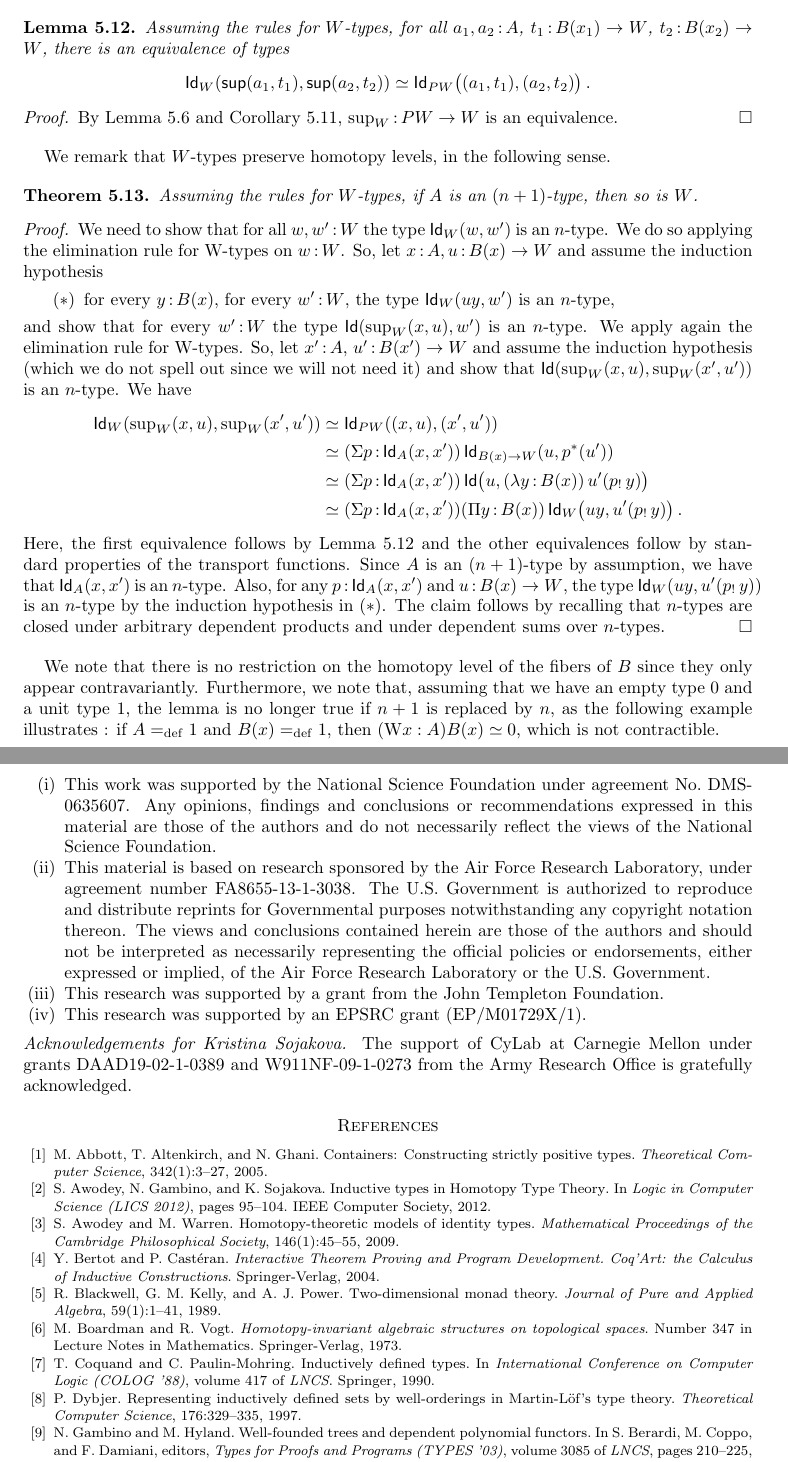
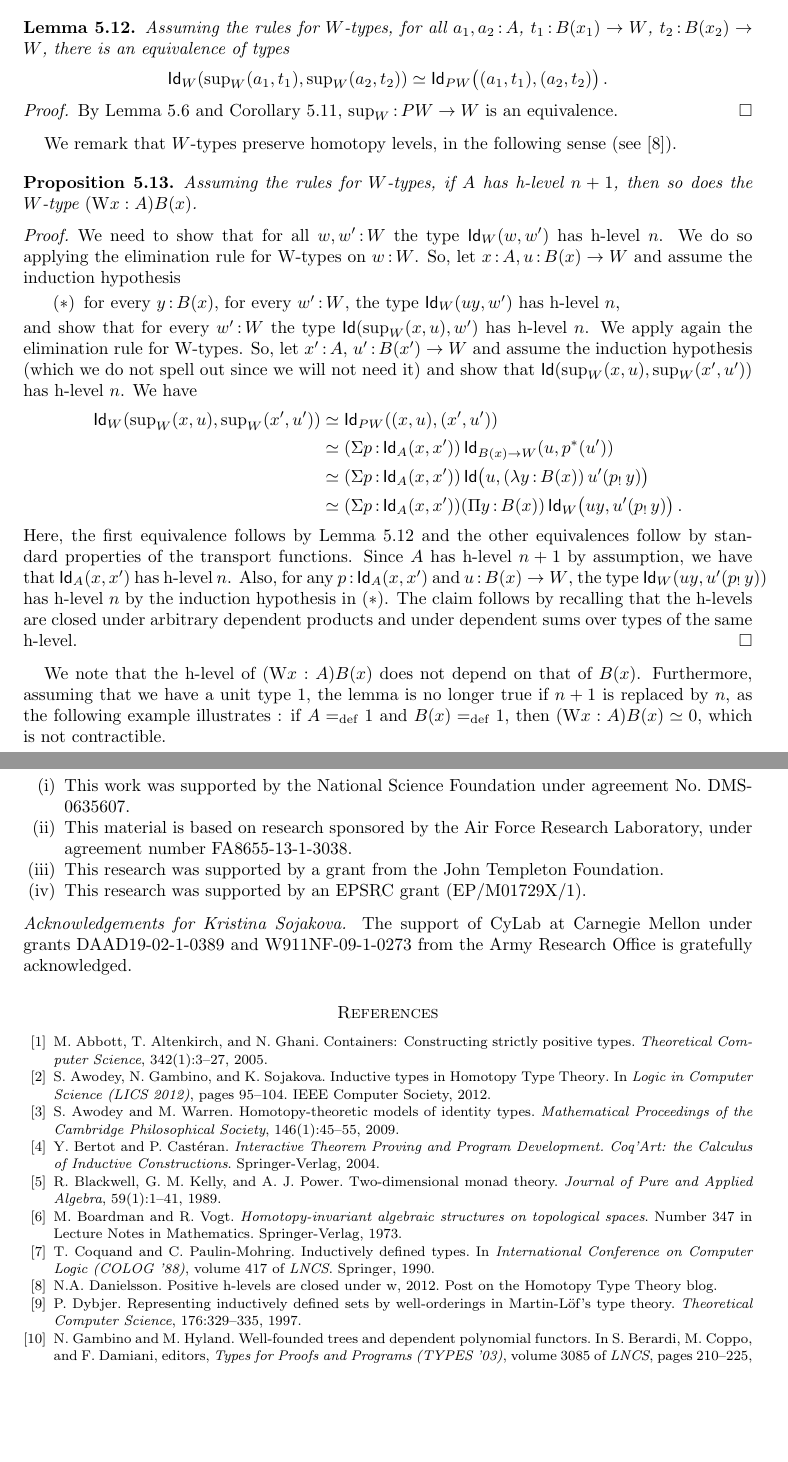
Before and after one commit to ngambino/hinitial, a LaTeX paper (main.tex): two parts of pages 36 and 38 of 39, joined at a grey line, cut so that both start at the same text, the shorter picture padded with empty space. Compiled offline with pdfLaTeX.

Commit message:
bib etc.
last revisions

```diff
--- a/main.tex
+++ b/main.tex
@@ -2922,7 +2922,7 @@ Corollary~\ref{lem:WInitInt} provides the analogue in our setting of the charact
 Assuming the rules for $W$-types,
 for all $a_1,a_2 \co A$, $t_1 \co B(x_1) \to W$, $t_2 \co B(x_2) \to W$, there is an equivalence of types
 \[
-\Id_W( \wsup(a_1,t_1),  \wsup(a_2,t_2)  ) \simeq  \Id_{PW} \big( (a_1,t_1), (a_2,t_2) \big) \, .
+\Id_W( \sup_W(a_1,t_1),  \sup_W(a_2,t_2)  ) \simeq  \Id_{PW} \big( (a_1,t_1), (a_2,t_2) \big) \, .
 \]
 \end{lemma}
 
@@ -2934,20 +2934,19 @@ By Lemma~\ref{lem:IntLambek} and Corollary~\ref{lem:WInitInt}, $\sup_W \co PW \t
 
 
 
-We  remark that $W$-types  preserve homotopy levels, in the following sense.
-
-\begin{theorem}\label{thm:Whlevel} Assuming the rules for $W$-types,
-if $A$ is an $(n+1)$-type, then so is $W$.
-\end{theorem}
-
+We  remark that $W$-types  preserve homotopy levels, in the following sense (see \cite{Danielsson:Wtypes}).
+
+\begin{proposition}\label{thm:Whlevel}
+Assuming the rules for $W$-types, if $A$ has h-level $n+1$, then so does the $W$-type $(\W x:A)B(x)$.
+\end{proposition}
 
 \begin{proof}
-We need to show that for all $w, w' \co W$ the type $\Id_W(w, w')$ is an $n$-type. We do so applying the elimination
+We need to show that for all $w, w' \co W$ the type $\Id_W(w, w')$ has h-level $n$. We do so applying the elimination
 rule for W-types on $w \co W$.  So, let $x \co A, u \co B(x) \to W$ and assume the induction hypothesis
 \begin{itemize}
-\item[$(\ast)$] for every $y \co B(x)$, for every $w' \co W$,  the type $\Id_W( uy ,w')$ is an $n$-type,
+\item[$(\ast)$] for every $y \co B(x)$, for every $w' \co W$,  the type $\Id_W( uy ,w')$ has h-level $n$,
 \end{itemize}
-and show that for every $w' \co W$ the type $\Id(\sup_W(x,u), w')$ is an $n$-type. We apply again the elimination rule for W-types. So, let   $x' \co A$, $u' \co B(x') \to W$ and assume the induction hypothesis (which we do not spell out since we will not need it) and show that $\Id( \sup_W(x,u) , \sup_W(x',u'))$ is an $n$-type. We have
+and show that for every $w' \co W$ the type $\Id(\sup_W(x,u), w')$ has h-level $n$. We apply again the elimination rule for W-types. So, let   $x' \co A$, $u' \co B(x') \to W$ and assume the induction hypothesis (which we do not spell out since we will not need it) and show that $\Id( \sup_W(x,u) , \sup_W(x',u'))$ has h-level $n$. We have
 \begin{align*}
 \Id_W(\sup_W(x,u), \sup_W(x',u'))
 & \simeq \Id_{PW}((x,u) , (x',u')) \\
@@ -2956,17 +2955,13 @@ and show that for every $w' \co W$ the type $\Id(\sup_W(x,u), w')$ is an $n$-typ
 & \simeq (\Sigma p \co \Id_A(x,x')) (\Pi y \co B(x)) \, \Id_W \big( uy  , u'(p_{!} \, y)\big) \, .
 \end{align*}
 Here, the first equivalence follows by Lemma~\ref{lem:suppath} and the other equivalences follow by standard
-properties of the transport functions. Since $A$ is an $(n+1)$-type by assumption, we have
-that~$\Id_A(x,x')$ is an $n$-type. Also, for any $p \co \Id_A(x,x')$ and $u \co B(x) \to W$, the
-type~$\Id_W(uy ,  u'(p_{!} \, y))$ is an $n$-type by the
-induction
-hypothesis in~$(\ast)$. The claim follows by recalling that $n$-types are closed under arbitrary dependent products and under dependent
-sums over $n$-types.
+properties of the transport functions. Since $A$ has h-level $n+1$ by assumption, we have
+that~$\Id_A(x,x')$ has h-level $n$. Also, for any $p \co \Id_A(x,x')$ and $u \co B(x) \to W$, the
+type~$\Id_W(uy ,  u'(p_{!} \, y))$ has h-level $n$ by the
+induction hypothesis in~$(\ast)$. The claim follows by recalling that the h-levels are closed under arbitrary dependent products and under dependent sums over types of the same h-level.
 \end{proof}
 
-We note that there is no restriction on the homotopy level of the fibers of $B$ since they only appear contravariantly. Furthermore, we note that, assuming that we have an empty type $0$ and a unit type $1$,
- the lemma is no longer true if $n+1$ is replaced by $n$, as the following example
-illustrates : if $A \defeq 1$ and~$B(x) \defeq 1$, then $(\W x:A) B(x) \simeq 0$, which is not contractible.
+We note that the h-level of $(\W x:A) B(x)$ does not depend on that of $B(x)$. Furthermore, assuming that we have a unit type $1$, the lemma is no longer true if $n+1$ is replaced by $n$, as the following example illustrates : if $A \defeq 1$ and~$B(x) \defeq 1$, then $(\W x:A) B(x) \simeq 0$, which is not contractible.
 
 
 \subsection*{Univalence for algebras} \label{sec:univalencealgebras}
@@ -3044,12 +3039,9 @@ proof that the an inductive $P$-algebra is homotopy-initial. \smallskip
  \emph{Acknowledgements for Nicola Gambino.}
  \begin{enumerate}[(i)]
  \item This work was supported by the National Science Foundation
-under agreement No.\ DMS-0635607. Any opinions, findings and conclusions or recommendations
-expressed in this material are those of the authors and do not necessarily reflect the views of
-the National Science Foundation.
+under agreement No.\ DMS-0635607.
 \item This material is based on research sponsored by the Air Force Research Laboratory, under agreement
-number FA8655-13-1-3038. The U.S.\ Government is authorized to reproduce and distribute reprints for Governmental purposes notwithstanding any copyright notation thereon. The views and conclusions contained herein are those of the authors and should not be interpreted as necessarily representing the official policies or endorsements, either expressed or implied, of the Air Force Research Laboratory or the U.S.\ Government.
-\item This research was supported by a grant from the John Templeton Foundation.
+number FA8655-13-1-3038. \item This research was supported by a grant from the John Templeton Foundation.
 \item This research was supported by an EPSRC grant (EP/M01729X/1).
 \end{enumerate}
 
```
Also changed, not shown: references.bib (+6 -0 lines), main.tex (14 more changed lines).
